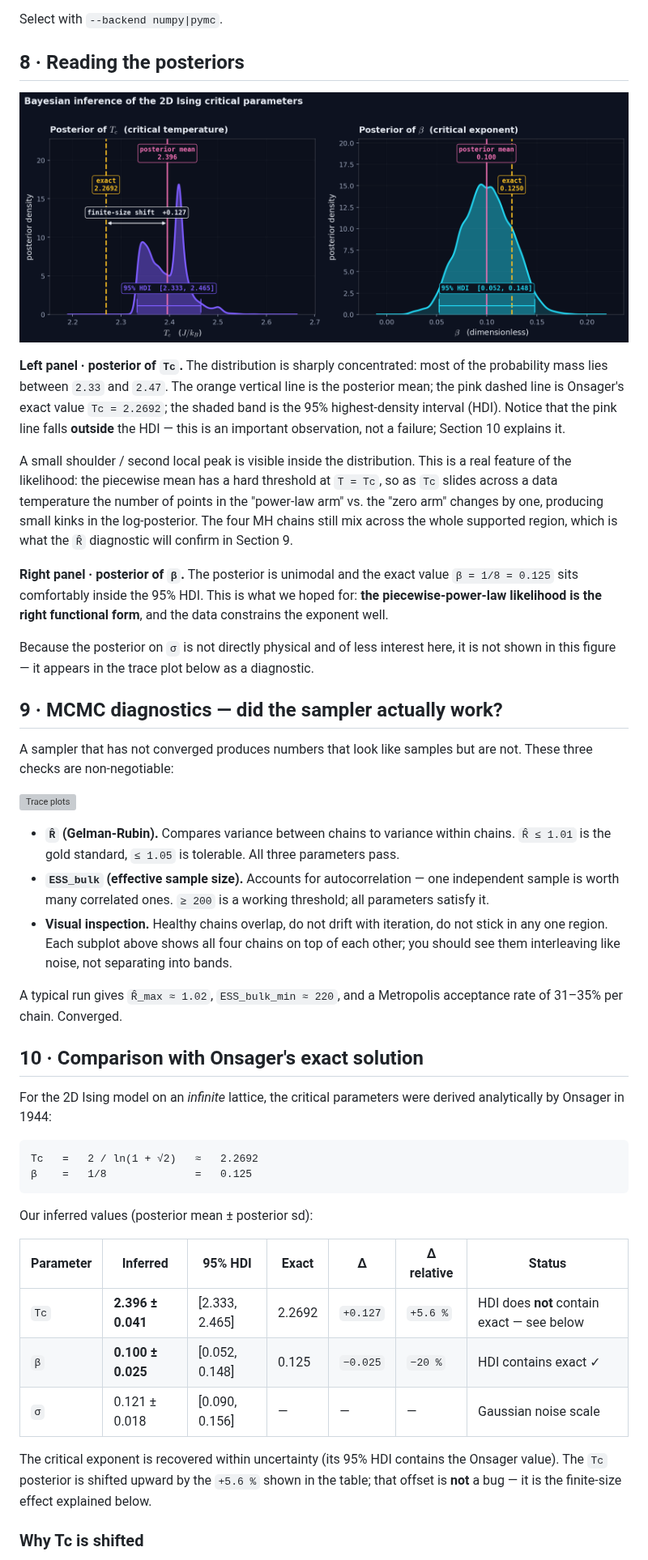
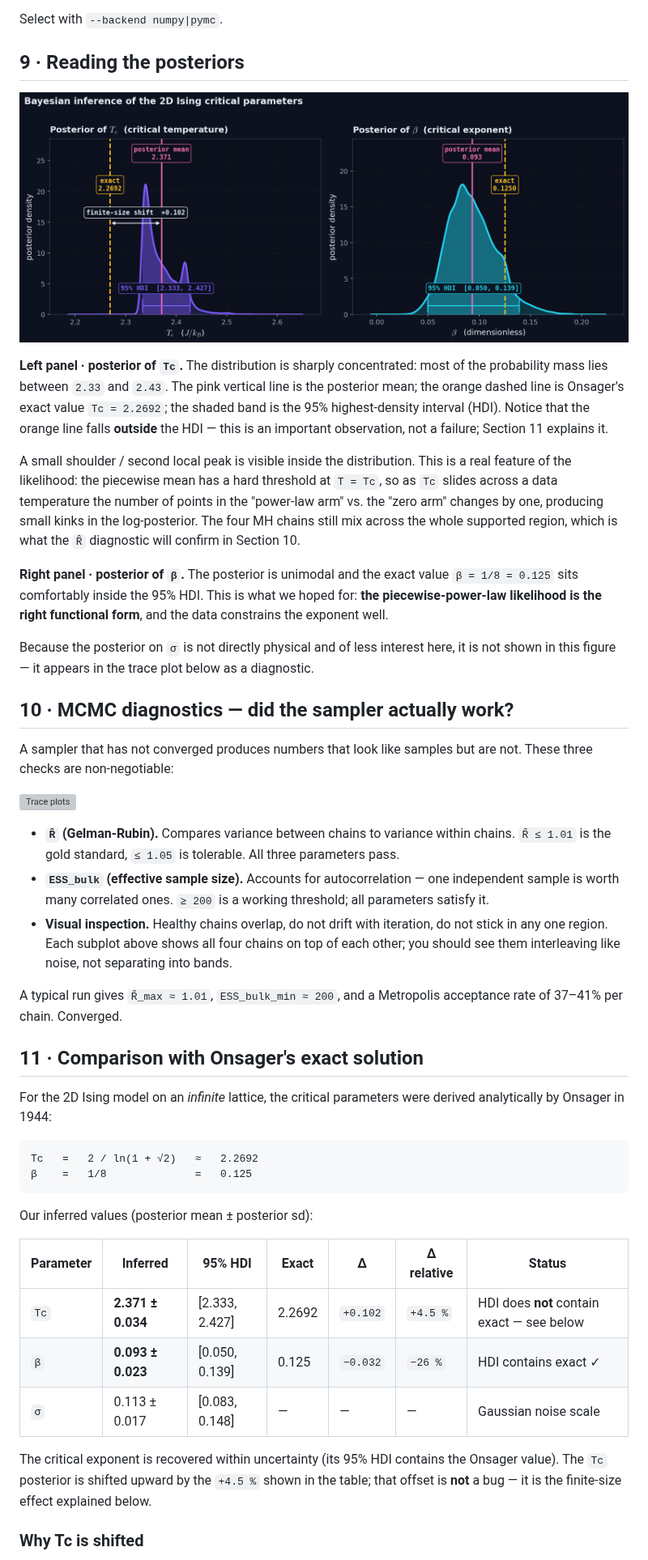
Before and after one commit to crozol/01-ising-bayesian, a Markdown page: README.md, the part around one of its changes. Shown at 81% size. Rendered like a GitHub page; pictures changed too: figures/posteriors.png; grey boxes are pictures that could not be loaded.

```diff
--- a/README.md
+++ b/README.md
@@ -287,16 +342,16 @@ downstream figures are backend-agnostic:
 
 Select with `--backend numpy|pymc`.
 
-## 8 · Reading the posteriors
+## 9 · Reading the posteriors
 
 ![Posteriors](figures/posteriors.png)
 
 **Left panel · posterior of `Tc`.** The distribution is sharply concentrated:
-most of the probability mass lies between `2.33` and `2.47`. The orange
-vertical line is the posterior mean; the pink dashed line is Onsager's exact
+most of the probability mass lies between `2.33` and `2.43`. The pink
+vertical line is the posterior mean; the orange dashed line is Onsager's exact
 value `Tc = 2.2692`; the shaded band is the 95% highest-density interval
-(HDI). Notice that the pink line falls **outside** the HDI — this is an
-important observation, not a failure; Section 10 explains it.
+(HDI). Notice that the orange line falls **outside** the HDI — this is an
+important observation, not a failure; Section 11 explains it.
 
 A small shoulder / second local peak is visible inside the distribution.
 This is a real feature of the likelihood: the piecewise mean has a hard
@@ -304,7 +359,7 @@ threshold at `T = Tc`, so as `Tc` slides across a data temperature the
 number of points in the "power-law arm" vs. the "zero arm" changes by one,
 producing small kinks in the log-posterior. The four MH chains still mix
 across the whole supported region, which is what the `R̂` diagnostic will
-confirm in Section 9.
+confirm in Section 10.
 
 **Right panel · posterior of `β`.** The posterior is unimodal and the
 exact value `β = 1/8 = 0.125` sits comfortably inside the 95% HDI. This is
@@ -315,7 +370,7 @@ Because the posterior on `σ` is not directly physical and of less interest
 here, it is not shown in this figure — it appears in the trace plot below
 as a diagnostic.
 
-## 9 · MCMC diagnostics — did the sampler actually work?
+## 10 · MCMC diagnostics — did the sampler actually work?
 
 A sampler that has not converged produces numbers that look like samples
 but are not. These three checks are non-negotiable:
@@ -333,10 +388,10 @@ but are not. These three checks are non-negotiable:
   four chains on top of each other; you should see them interleaving like
   noise, not separating into bands.
 
-A typical run gives `R̂_max ≈ 1.02`, `ESS_bulk_min ≈ 220`, and a Metropolis
-acceptance rate of 31–35% per chain. Converged.
+A typical run gives `R̂_max ≈ 1.01`, `ESS_bulk_min ≈ 200`, and a Metropolis
+acceptance rate of 37–41% per chain. Converged.
 
-## 10 · Comparison with Onsager's exact solution
+## 11 · Comparison with Onsager's exact solution
 
 For the 2D Ising model on an *infinite* lattice, the critical parameters were
 derived analytically by Onsager in 1944:
@@ -350,12 +405,12 @@ Our inferred values (posterior mean ± posterior sd):
 
 | Parameter | Inferred | 95% HDI | Exact | Δ | Δ relative | Status |
 |---|---|---|---|---|---|---|
-| `Tc` | **2.396 ± 0.041** | [2.333, 2.465] | 2.2692 | `+0.127` | `+5.6 %` | HDI does **not** contain exact — see below |
-| `β`  | **0.100 ± 0.025** | [0.052, 0.148] | 0.125 | `−0.025` | `−20 %` | HDI contains exact  ✓ |
-| `σ`  | 0.121 ± 0.018 | [0.090, 0.156] | — | — | — | Gaussian noise scale |
+| `Tc` | **2.371 ± 0.034** | [2.333, 2.427] | 2.2692 | `+0.102` | `+4.5 %` | HDI does **not** contain exact — see below |
+| `β`  | **0.093 ± 0.023** | [0.050, 0.139] | 0.125 | `−0.032` | `−26 %` | HDI contains exact  ✓ |
+| `σ`  | 0.113 ± 0.017 | [0.083, 0.148] | — | — | — | Gaussian noise scale |
 
 The critical exponent is recovered within uncertainty (its 95% HDI contains
-the Onsager value). The `Tc` posterior is shifted upward by the `+5.6 %` shown
+the Onsager value). The `Tc` posterior is shifted upward by the `+4.5 %` shown
 in the table; that offset is **not** a bug — it is the finite-size effect
 explained below.
 
```
Also changed, not shown: other parts of README.md (+95 -29 lines), figures/magnetization.png, figures/observables.png (added), figures/snapshots.png, 4 other files.
